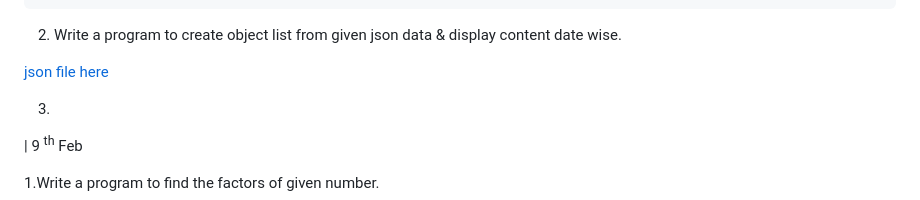
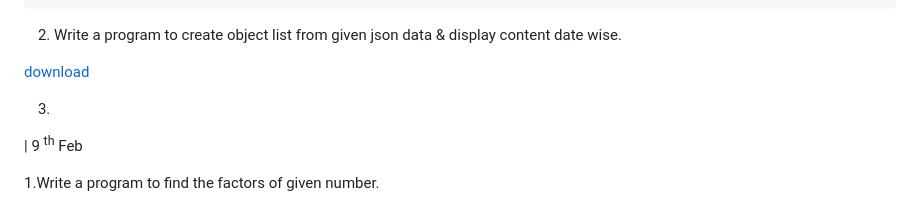
Before and after one commit to cecyours/InterMe, a Markdown page: README.md, the part around the change. Rendered like a GitHub page.

Commit message:
16/02/2023⠀⎦⎡⠀17:41⠀⎦⎢⠀Thursday

```diff
--- a/README.md
+++ b/README.md
@@ -17,8 +17,7 @@ git clone https://userName:token@github.com/cecyours/repo.git
 
 2. Write a program to create object list from given json data & display content date wise.
 
-[json file here](./json_code.json "download")
-
+<a href='./json_data.json'> download</a>
 
 3.
 
```
